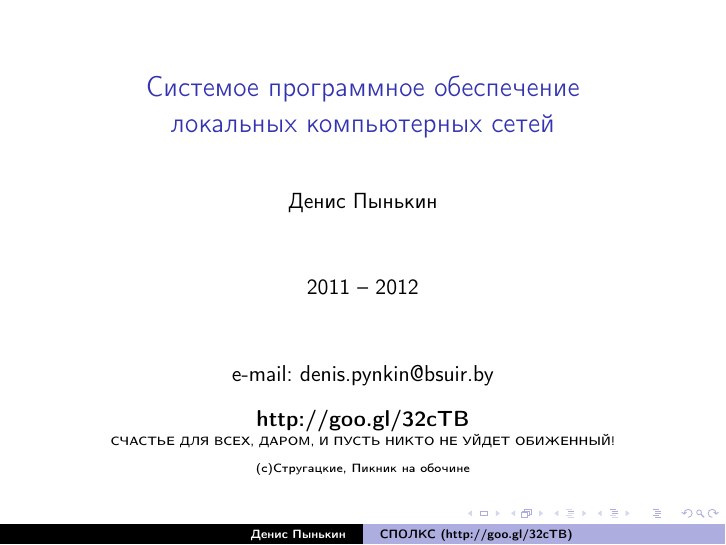
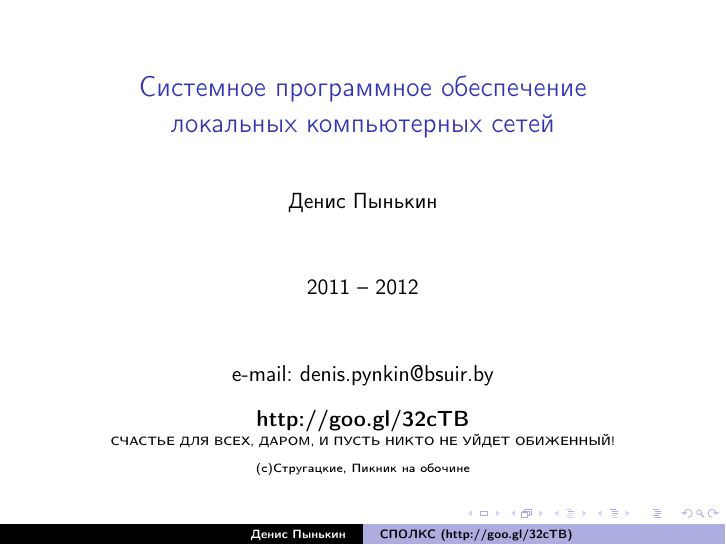
Before and after one commit to d4s/spolks-lectures, LaTeX slides (presentations/template.tex, which reads presentations/common.tex): page 1 of 3. Compiled offline with pdfLaTeX.

Commit message:
Some fixes

```diff
--- a/presentations/common.tex
+++ b/presentations/common.tex
@@ -50,7 +50,7 @@
     morestring=[b]",
 }
 
-\title[СПОЛКС (http://goo.gl/32cTB)]{Системое программное обеспечение\\локальных компьютерных сетей}
+\title[СПОЛКС (http://goo.gl/32cTB)]{Системное программное обеспечение\\локальных компьютерных сетей}
 \author{Денис Пынькин}
 \date{2011 -- 2012}
 %\institution[БГУИР]{Белорусский государственный университет информатики и радиоэлектроники}
```
Also changed, not shown: presentations/03-IP_stack_connections.svg (added), presentations/04-Tcp_state_diagram.svg (added), presentations/Makefile, 1 other file.
